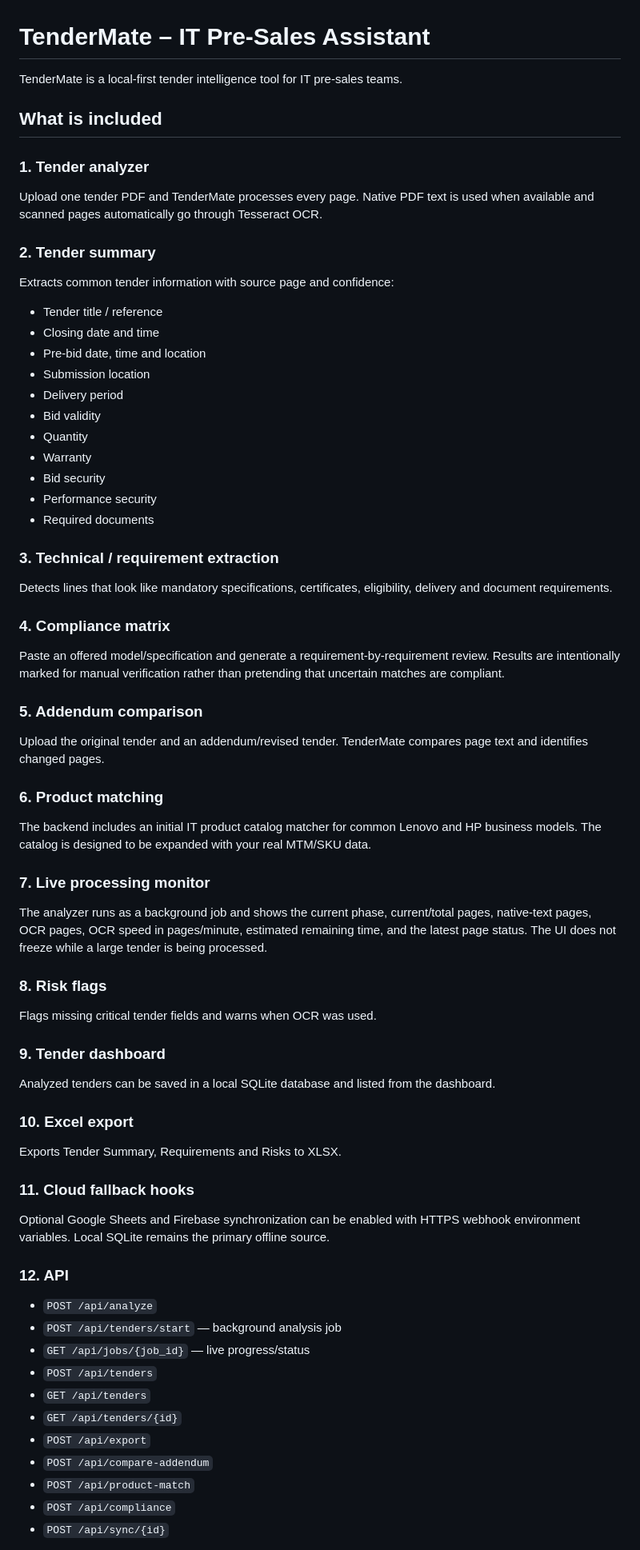
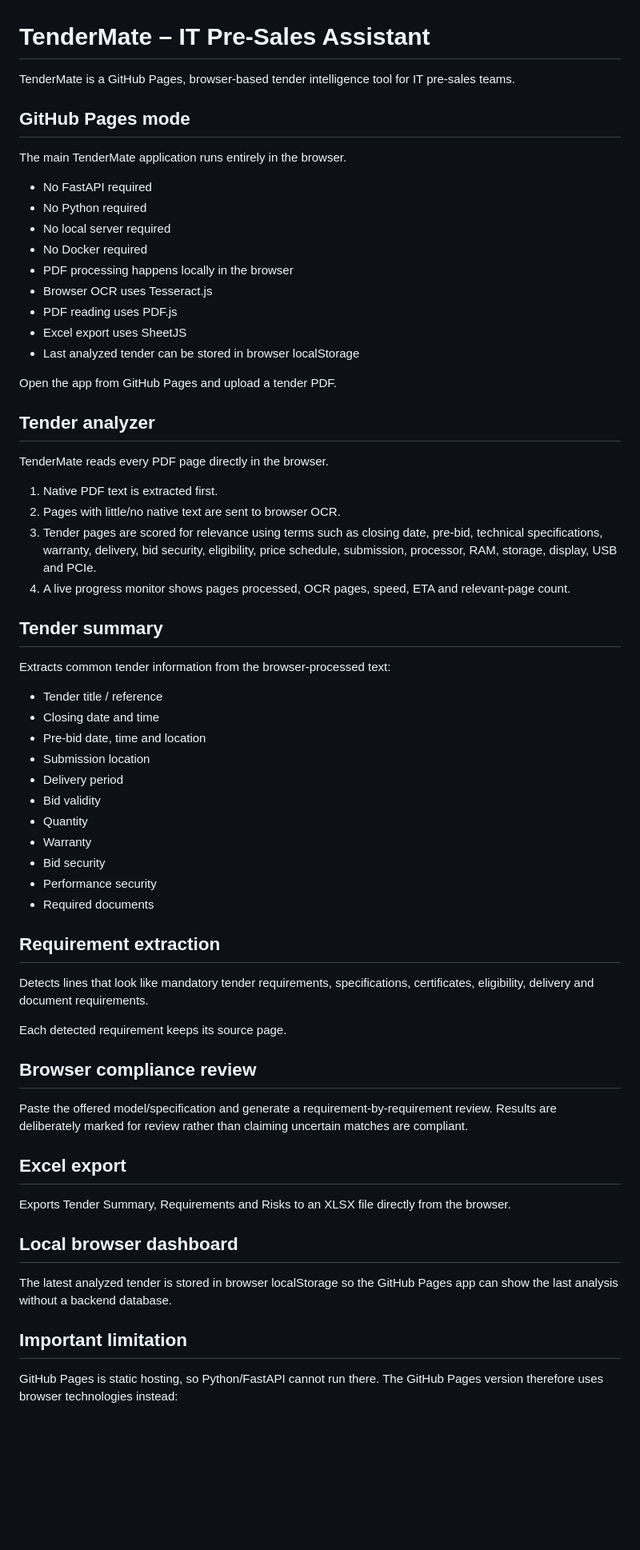
Before and after one commit to sameeraswijekoon/TenderMate, a Markdown page: README.md, the part around one of its changes. Shown at 80% size. Rendered like a GitHub page; blank space fills up the shorter version.

Commit message:
Document browser-only GitHub Pages architecture

```diff
--- a/README.md
+++ b/README.md
@@ -1,14 +1,36 @@
 # TenderMate – IT Pre-Sales Assistant
 
-TenderMate is a local-first tender intelligence tool for IT pre-sales teams.
+TenderMate is a GitHub Pages, browser-based tender intelligence tool for IT pre-sales teams.
 
-## What is included
+## GitHub Pages mode
 
-### 1. Tender analyzer
-Upload one tender PDF and TenderMate processes every page. Native PDF text is used when available and scanned pages automatically go through Tesseract OCR.
+The main TenderMate application runs entirely in the browser.
 
-### 2. Tender summary
-Extracts common tender information with source page and confidence:
+- No FastAPI required
+- No Python required
+- No local server required
+- No Docker required
+- PDF processing happens locally in the browser
+- Browser OCR uses Tesseract.js
+- PDF reading uses PDF.js
+- Excel export uses SheetJS
+- Last analyzed tender can be stored in browser localStorage
+
+Open the app from GitHub Pages and upload a tender PDF.
+
+## Tender analyzer
+
+TenderMate reads every PDF page directly in the browser.
+
+1. Native PDF text is extracted first.
+2. Pages with little/no native text are sent to browser OCR.
+3. Tender pages are scored for relevance using terms such as closing date, pre-bid, technical specifications, warranty, delivery, bid security, eligibility, price schedule, submission, processor, RAM, storage, display, USB and PCIe.
+4. A live progress monitor shows pages processed, OCR pages, speed, ETA and relevant-page count.
+
+## Tender summary
+
+Extracts common tender information from the browser-processed text:
+
 - Tender title / reference
 - Closing date and time
 - Pre-bid date, time and location
@@ -21,44 +43,25 @@ Extracts common tender information with source page and confidence:
 - Performance security
 - Required documents
 
-### 3. Technical / requirement extraction
-Detects lines that look like mandatory specifications, certificates, eligibility, delivery and document requirements.
+## Requirement extraction
 
-### 4. Compliance matrix
-Paste an offered model/specification and generate a requirement-by-requirement review. Results are intentionally marked for manual verification rather than pretending that uncertain matches are compliant.
+Detects lines that look like mandatory tender requirements, specifications, certificates, eligibility, delivery and document requirements.
 
-### 5. Addendum comparison
-Upload the original tender and an addendum/revised tender. TenderMate compares page text and identifies changed pages.
+Each detected requirement keeps its source page.
 
-### 6. Product matching
-The backend includes an initial IT product catalog matcher for common Lenovo and HP business models. The catalog is designed to be expanded with your real MTM/SKU data.
+## Browser compliance review
 
-### 7. Live processing monitor
+Paste the offered model/specification and generate a requirement-by-requirement review. Results are deliberately marked for review rather than claiming uncertain matches are compliant.
 
-The analyzer runs as a background job and shows the current phase, current/total pages, native-text pages, OCR pages, OCR speed in pages/minute, estimated remaining time, and the latest page status. The UI does not freeze while a large tender is being processed.
+## Excel export
 
-### 8. Risk flags
-Flags missing critical tender fields and warns when OCR was used.
+Exports Tender Summary, Requirements and Risks to an XLSX file directly from the browser.
 
-### 9. Tender dashboard
-Analyzed tenders can be saved in a local SQLite database and listed from the dashboard.
+## Local browser dashboard
 
-### 10. Excel export
-Exports Tender Summary, Requirements and Risks to XLSX.
+The latest analyzed tender is stored in browser localStorage so the GitHub Pages app can show the last analysis without a backend database.
 
-### 11. Cloud fallback hooks
-Optional Google Sheets and Firebase synchronization can be enabled with HTTPS webhook environment variables. Local SQLite remains the primary offline source.
+## Important limitation
 
-### 12. API
-- `POST /api/analyze`
-- `POST /api/tenders/start` — background analysis job
-- `GET /api/jobs/{job_id}` — live progress/status
-- `POST /api/tenders`
-- `GET /api/tenders`
-- `GET /api/tenders/{id}`
-- `POST /api/export`
-- `POST /api/compare-addendum`
-- `POST /api/product-match`
-- `POST /api/compliance`
-- `POST /api/sync/{id}`
+GitHub Pages is static hosting, so Python/FastAPI cannot run there. The GitHub Pages version therefore uses browser technologies instead:
 
```
Also changed, not shown: other parts of README.md (+16 -48 lines).
